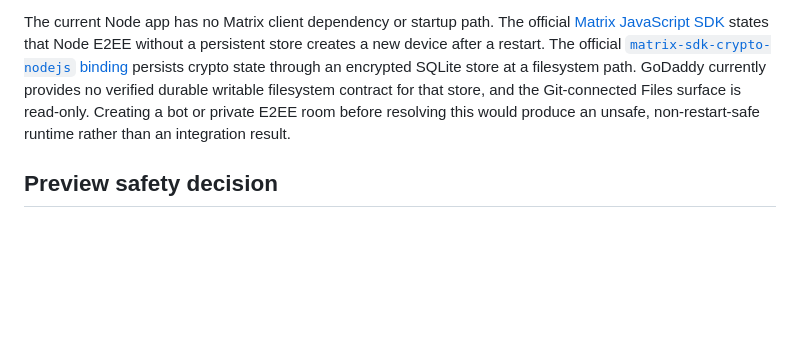
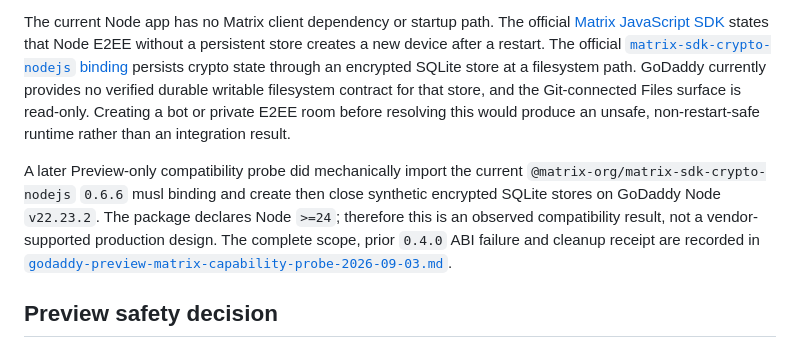
Before and after one commit to Ingwarski/personal-ai-consulting-group-godaddy, a Markdown page: docs/g00-feasibility-receipt-2026-09-03.md, the part around the change. Drawn GitHub-style; blank space fills up the shorter version.

Commit message:
docs: clarify Matrix Node 22 support boundary

```diff
--- a/docs/g00-feasibility-receipt-2026-09-03.md
+++ b/docs/g00-feasibility-receipt-2026-09-03.md
@@ -68,6 +68,14 @@ that store, and the Git-connected Files surface is read-only. Creating a bot or
 private E2EE room before resolving this would produce an unsafe, non-restart-safe
 runtime rather than an integration result.
 
+A later Preview-only compatibility probe did mechanically import the current
+`@matrix-org/matrix-sdk-crypto-nodejs` `0.6.6` musl binding and create then
+close synthetic encrypted SQLite stores on GoDaddy Node `v22.23.2`. The package
+declares Node `>=24`; therefore this is an observed compatibility result, not a
+vendor-supported production design. The complete scope, prior `0.4.0` ABI
+failure and cleanup receipt are recorded in
+[`godaddy-preview-matrix-capability-probe-2026-09-03.md`](./godaddy-preview-matrix-capability-probe-2026-09-03.md).
+
 ## Preview safety decision
 
 The provider's shared-MySQL statement means Preview is not an isolated
```
